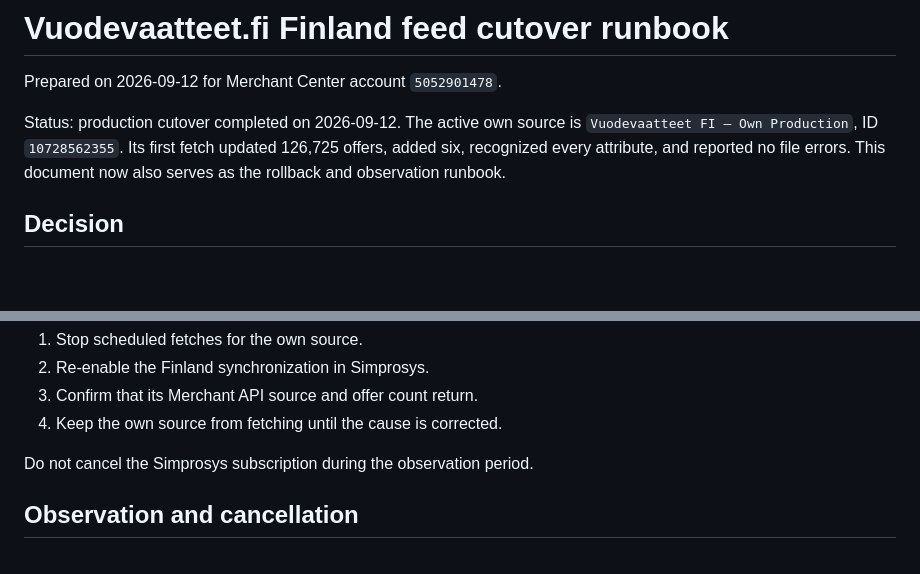
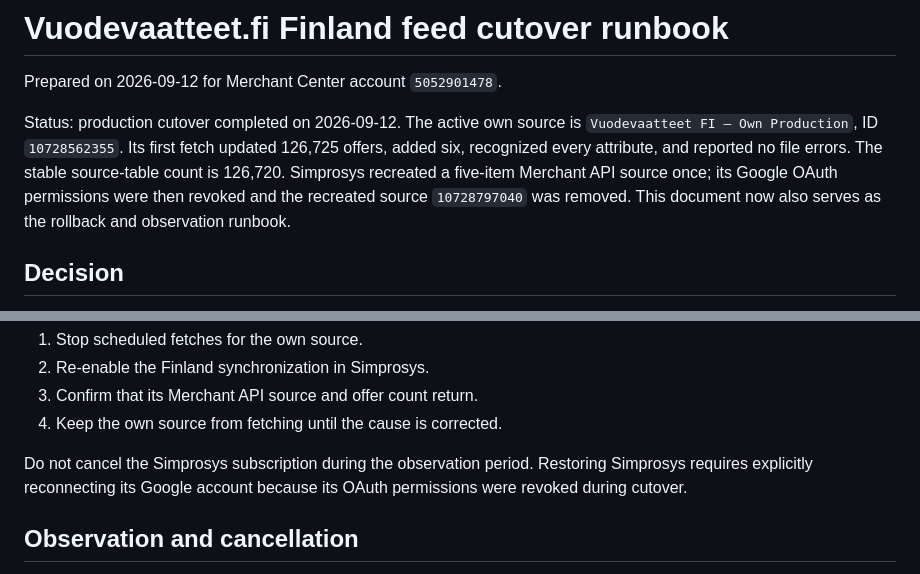
Before and after one commit to AlexeySavolainen/finnmart-es-feed, a Markdown page: FI_CUTOVER_RUNBOOK.md, 2 parts joined by grey strips. GitHub-like rendering; blank space fills up the shorter version.

Commit message:
Record Simprosys OAuth shutdown

```diff
--- a/FI_CUTOVER_RUNBOOK.md
+++ b/FI_CUTOVER_RUNBOOK.md
@@ -5,7 +5,10 @@ Prepared on 2026-09-12 for Merchant Center account `5052901478`.
 Status: production cutover completed on 2026-09-12. The active own source is
 `Vuodevaatteet FI – Own Production`, ID `10728562355`. Its first fetch updated
 126,725 offers, added six, recognized every attribute, and reported no file
-errors. This document now also serves as the rollback and observation runbook.
+errors. The stable source-table count is 126,720. Simprosys recreated a five-item
+Merchant API source once; its Google OAuth permissions were then revoked and the
+recreated source `10728797040` was removed. This document now also serves as the
+rollback and observation runbook.
 
 ## Decision
 
@@ -94,7 +97,9 @@ Rollback procedure:
 3. Confirm that its Merchant API source and offer count return.
 4. Keep the own source from fetching until the cause is corrected.
 
-Do not cancel the Simprosys subscription during the observation period.
+Do not cancel the Simprosys subscription during the observation period. Restoring
+Simprosys requires explicitly reconnecting its Google account because its OAuth
+permissions were revoked during cutover.
 
 ## Observation and cancellation
 
```
Also changed, not shown: FI_FEED_FIELD_AUDIT.md (+6 -1 lines).
